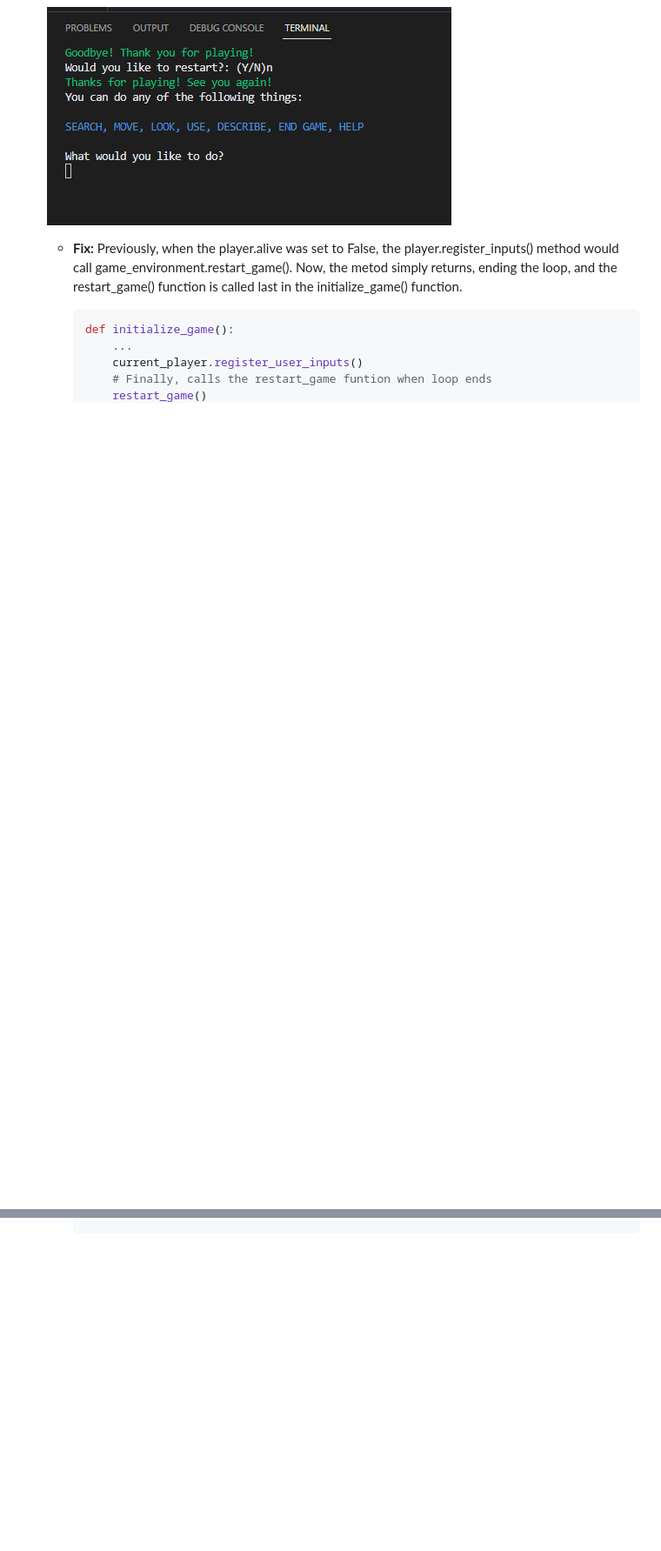
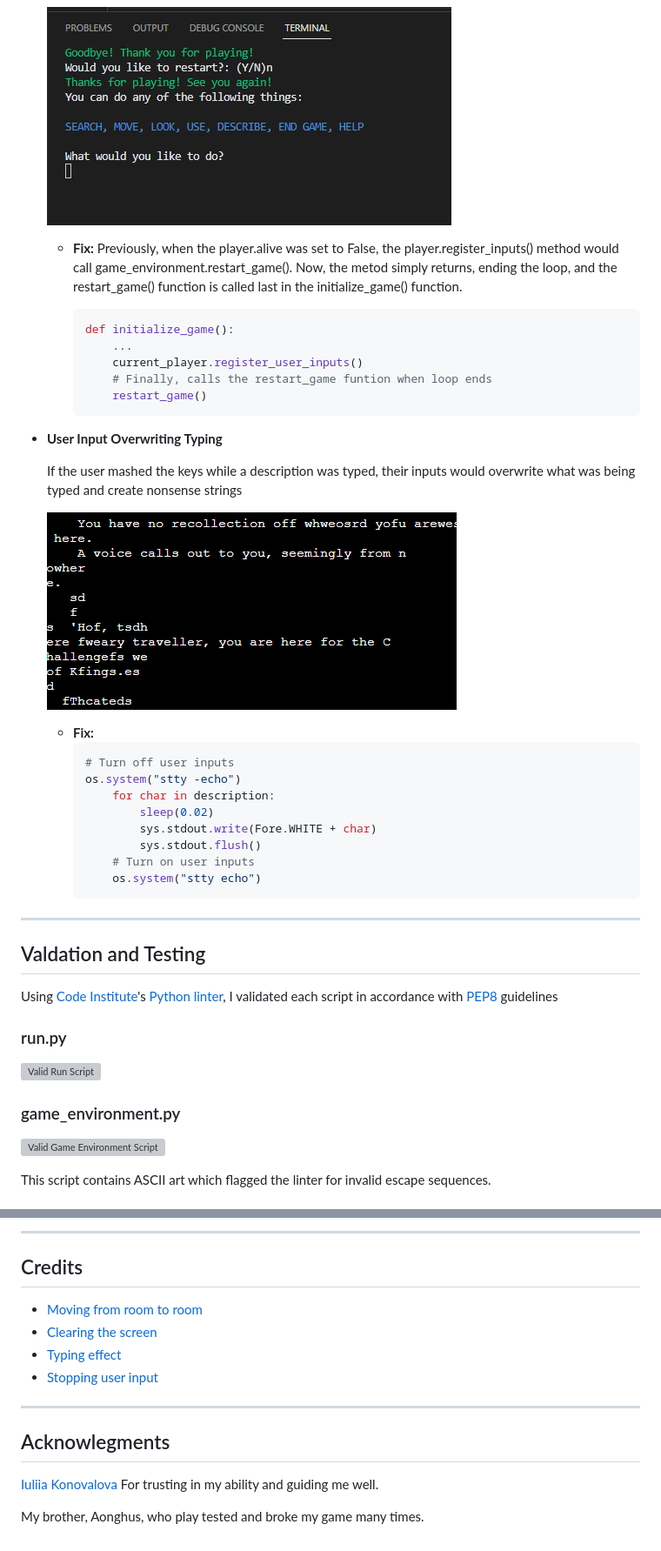
Before and after one commit to EndaMagennis/escape-the-wood, a Markdown page: README.md, 2 parts joined by grey strips. Shown at 87% size. Drawn GitHub-style; blank space fills up the shorter version; grey boxes are pictures that could not be loaded.

````diff
--- a/README.md
+++ b/README.md
@@ -330,3 +331,37 @@ The logic of the game is a loop. While the player is "alive" they are continuall
             # Finally, calls the restart_game funtion when loop ends
             restart_game()
         ```
+
++ **User Input Overwriting Typing**
+
+    If the user mashed the keys while a description was typed, their inputs would overwrite what was being typed and create nonsense strings
+
+    ![Overwrite bug](documentation/bugs/bug-overwrite.png)
+
+    - **Fix:**
+        ```python
+        # Turn off user inputs
+        os.system("stty -echo")
+            for char in description:
+                sleep(0.02)
+                sys.stdout.write(Fore.WHITE + char)
+                sys.stdout.flush()
+            # Turn on user inputs
+            os.system("stty echo")
+        ```
+---
+
+## Valdation and Testing
+
+Using [Code Institute](https://codeinstitute.net/)'s [Python linter](https://pep8ci.herokuapp.com/), I validated each script in accordance with [PEP8](https://peps.python.org/pep-0008/) guidelines
+
+### run.py
+
+![Valid Run Script](documentation/validation/valid-run-script.png)
+
+### game_environment.py
+
+![Valid Game Environment Script](documentation/validation/valid-game-environment-script.png)
+
+This script contains ASCII art which flagged the linter for invalid escape sequences.
+
@@ -332,0 +446,16 @@ The logic of the game is a loop. While the player is "alive" they are continuall
+---
+
+## Credits
+
+- [Moving from room to room](https://gamedev.stackexchange.com/questions/143523/movement-in-a-text-based-game-using-room-class-python)
+- [Clearing the screen](https://www.geeksforgeeks.org/clear-screen-python/)
+- [Typing effect](https://stackoverflow.com/questions/20302331/typing-effect-in-python)
+- [Stopping user input](https://stackoverflow.com/questions/40973391/how-to-prevent-shell-from-getting-input-keyboard-while-running-a-python-script)
+
+---
+
+## Acknowlegments
+
+[Iuliia Konovalova](https://github.com/IuliiaKonovalova) For trusting in my ability and guiding me well.
+
+My brother, Aonghus, who play tested and broke my game many times.
````
Also changed, not shown: other parts of README.md (+79 -0 lines).
